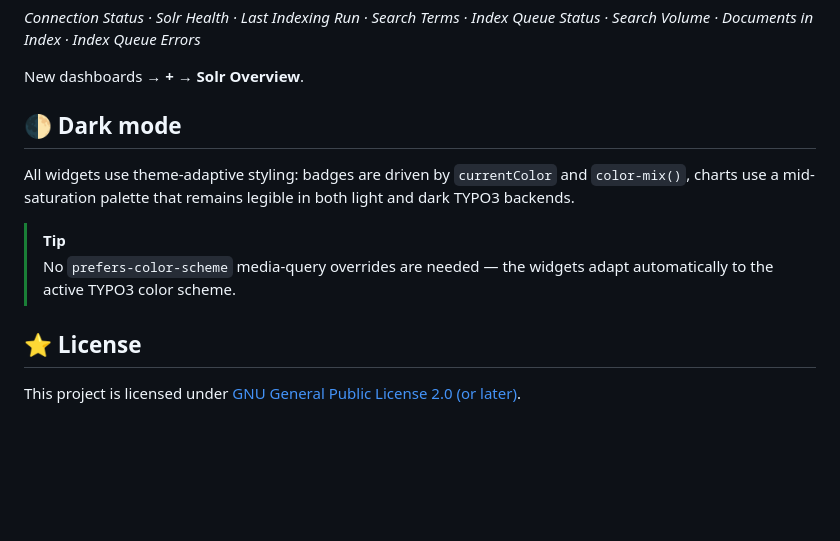
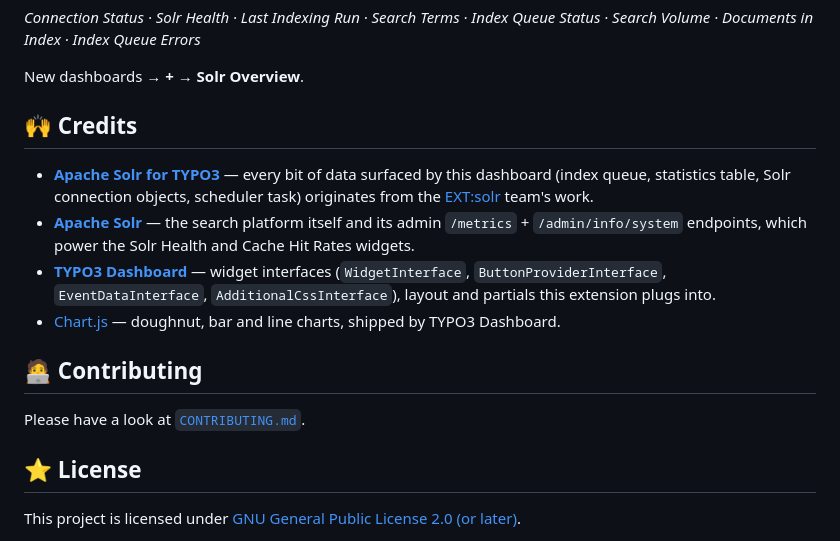
Before and after one commit to konradmichalik/typo3-solr-dashboard-widgets, a Markdown page: README.md, the part around the change. GitHub-like rendering; blank space fills up the shorter version.

Commit message:
docs: add contributing and credits sections to README

```diff
--- a/README.md
+++ b/README.md
@@ -138,12 +138,16 @@ The extension ships a **Solr Overview** preset (`solrOverview`) that arranges th
 
 New dashboards → **+** → **Solr Overview**.
 
-## 🌓 Dark mode
+## 🙌 Credits
 
-All widgets use theme-adaptive styling: badges are driven by `currentColor` and `color-mix()`, charts use a mid-saturation palette that remains legible in both light and dark TYPO3 backends.
+- [**Apache Solr for TYPO3**](https://github.com/TYPO3-Solr/ext-solr) — every bit of data surfaced by this dashboard (index queue, statistics table, Solr connection objects, scheduler task) originates from the [EXT:solr](https://extensions.typo3.org/extension/solr) team's work.
+- [**Apache Solr**](https://solr.apache.org/) — the search platform itself and its admin `/metrics` + `/admin/info/system` endpoints, which power the Solr Health and Cache Hit Rates widgets.
+- [**TYPO3 Dashboard**](https://docs.typo3.org/c/typo3/cms-dashboard/main/en-us/) — widget interfaces (`WidgetInterface`, `ButtonProviderInterface`, `EventDataInterface`, `AdditionalCssInterface`), layout and partials this extension plugs into.
+- [Chart.js](https://www.chartjs.org/) — doughnut, bar and line charts, shipped by TYPO3 Dashboard.
 
-> [!TIP]
-> No `prefers-color-scheme` media-query overrides are needed — the widgets adapt automatically to the active TYPO3 color scheme.
+## 🧑‍💻 Contributing
+
+Please have a look at [`CONTRIBUTING.md`](CONTRIBUTING.md).
 
 ## ⭐ License
 
```
